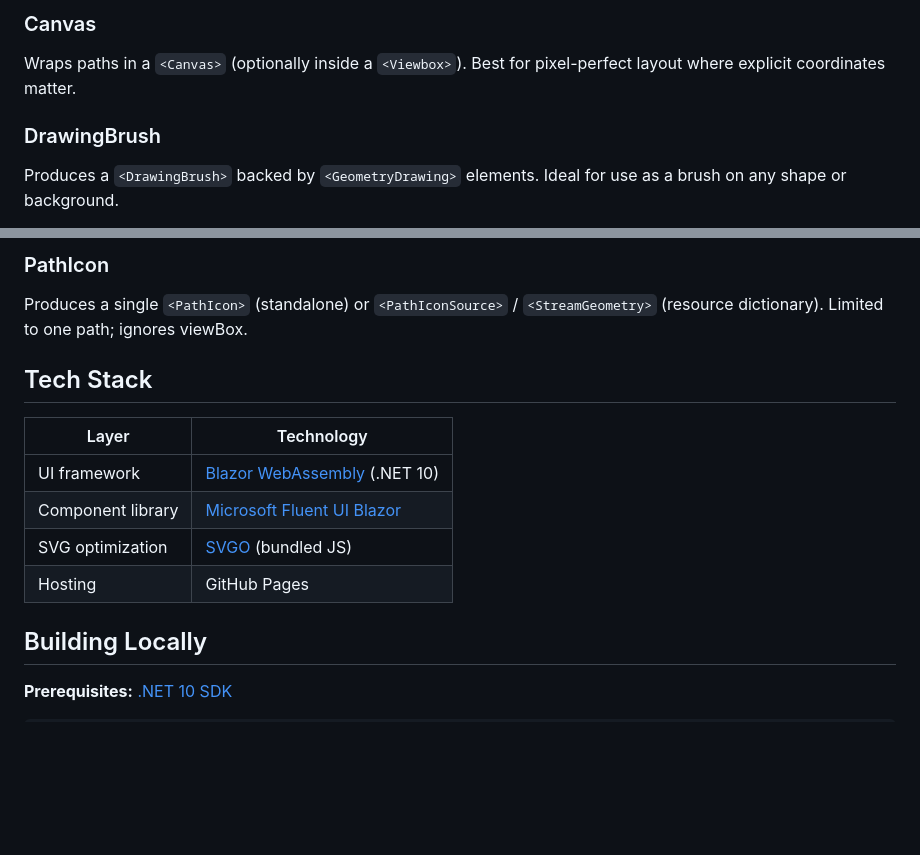
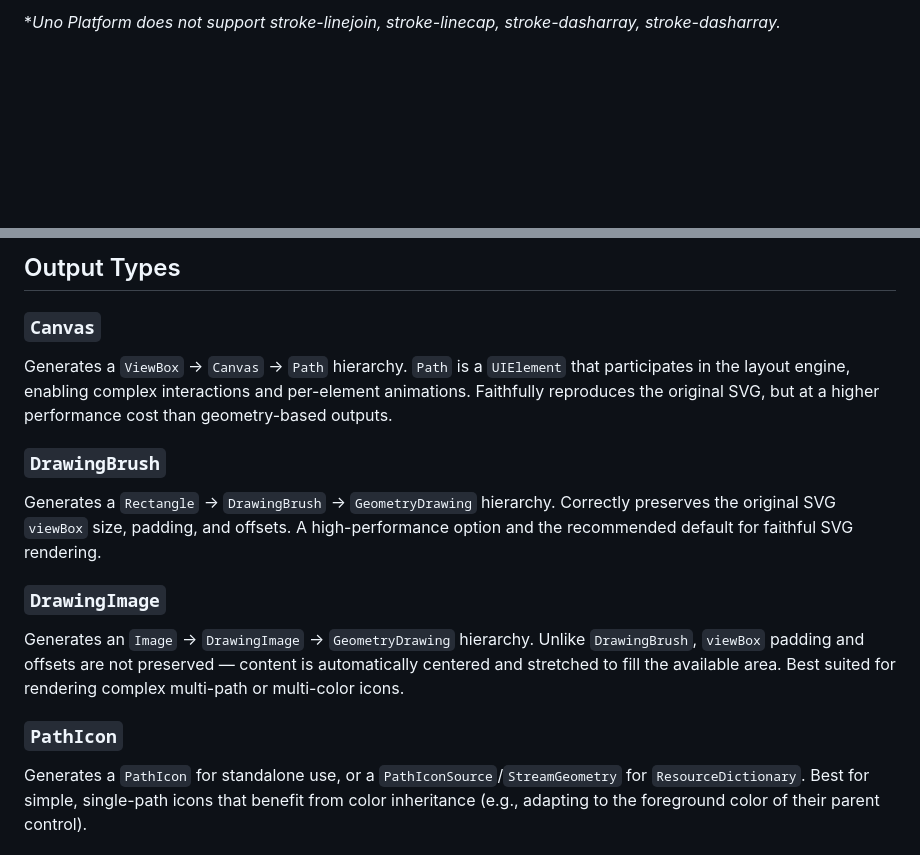
Before and after one commit to ent3m/xvgo, a Markdown page: README.md, 2 parts joined by grey strips. Drawn GitHub-style; blank space fills up the shorter version.

```diff
--- a/README.md
+++ b/README.md
@@ -45,7 +42,4 @@ Paste or open an SVG, pick your output strategy, and copy production-ready XAML
 
-### Canvas
-Wraps paths in a `<Canvas>` (optionally inside a `<Viewbox>`). Best for pixel-perfect layout where explicit coordinates matter.
+*_Uno Platform does not support stroke-linejoin, stroke-linecap, stroke-dasharray, stroke-dasharray._
 
-### DrawingBrush
-Produces a `<DrawingBrush>` backed by `<GeometryDrawing>` elements. Ideal for use as a brush on any shape or background.
 
@@ -54,17 +48,15 @@
 
-### PathIcon
-Produces a single `<PathIcon>` (standalone) or `<PathIconSource>` / `<StreamGeometry>` (resource dictionary). Limited to one path; ignores viewBox.
+## Output Types
 
-## Tech Stack
+### `Canvas`
+Generates a `ViewBox` → `Canvas` → `Path` hierarchy. `Path` is a `UIElement` that participates in the layout engine, enabling complex interactions and per-element animations. Faithfully reproduces the original SVG, but at a higher performance cost than geometry-based outputs.
 
-| Layer | Technology |
-|---|---|
-| UI framework | [Blazor WebAssembly](https://learn.microsoft.com/aspnet/core/blazor/) (.NET 10) |
-| Component library | [Microsoft Fluent UI Blazor](https://www.fluentui-blazor.net/) |
-| SVG optimization | [SVGO](https://github.com/svg/svgo) (bundled JS) |
-| Hosting | GitHub Pages |
+### `DrawingBrush`
+Generates a `Rectangle` → `DrawingBrush` → `GeometryDrawing` hierarchy. Correctly preserves the original SVG `viewBox` size, padding, and offsets. A high-performance option and the recommended default for faithful SVG rendering.
 
-## Building Locally
+### `DrawingImage`
+Generates an `Image` → `DrawingImage` → `GeometryDrawing` hierarchy. Unlike `DrawingBrush`, `viewBox` padding and offsets are not preserved — content is automatically centered and stretched to fill the available area. Best suited for rendering complex multi-path or multi-color icons.
 
-**Prerequisites:** [.NET 10 SDK](https://dotnet.microsoft.com/download)
+### `PathIcon`
+Generates a `PathIcon` for standalone use, or a `PathIconSource`/`StreamGeometry` for `ResourceDictionary`. Best for simple, single-path icons that benefit from color inheritance (e.g., adapting to the foreground color of their parent control).
 
```
Also changed, not shown: other parts of README.md (+86 -46 lines).
